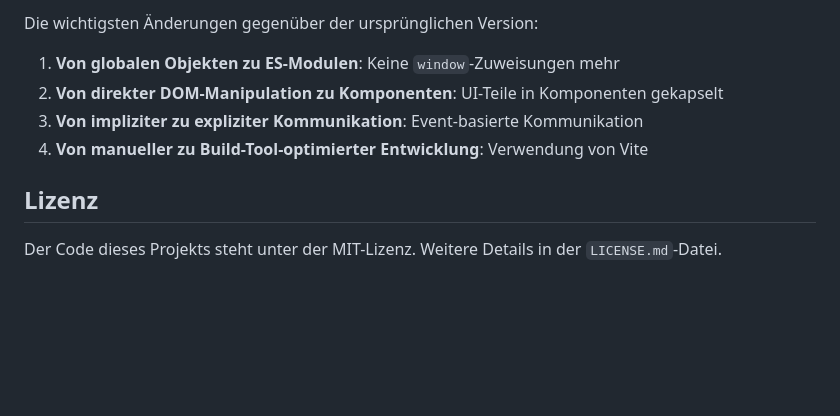
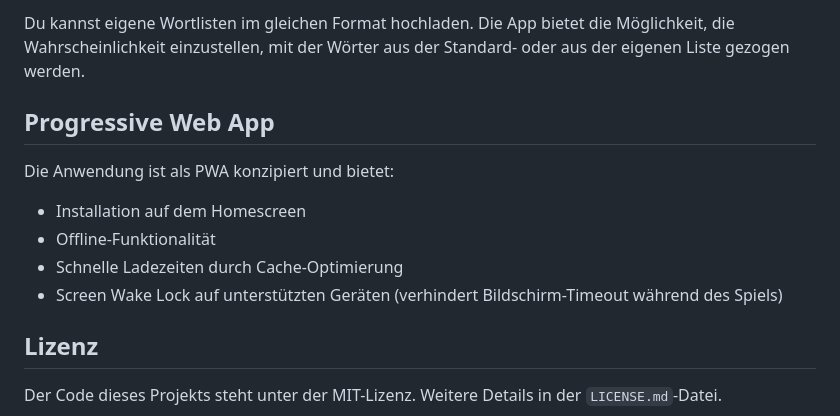
Before and after one commit to Jarky0/pfn, a Markdown page: readme.md, the part around the change printed below. Drawn GitHub-style; blank space fills up the shorter version.

```diff
--- a/readme.md
+++ b/readme.md
@@ -133,10 +168,13 @@ Spielfeld; Feld
 
-Die wichtigsten Änderungen gegenüber der ursprünglichen Version:
+Du kannst eigene Wortlisten im gleichen Format hochladen. Die App bietet die Möglichkeit, die Wahrscheinlichkeit einzustellen, mit der Wörter aus der Standard- oder aus der eigenen Liste gezogen werden.
 
-1. **Von globalen Objekten zu ES-Modulen**: Keine `window`-Zuweisungen mehr
-2. **Von direkter DOM-Manipulation zu Komponenten**: UI-Teile in Komponenten gekapselt
-3. **Von impliziter zu expliziter Kommunikation**: Event-basierte Kommunikation
-4. **Von manueller zu Build-Tool-optimierter Entwicklung**: Verwendung von Vite
+## Progressive Web App
+
+Die Anwendung ist als PWA konzipiert und bietet:
+- Installation auf dem Homescreen
+- Offline-Funktionalität
+- Schnelle Ladezeiten durch Cache-Optimierung
+- Screen Wake Lock auf unterstützten Geräten (verhindert Bildschirm-Timeout während des Spiels)
 
 ## Lizenz
 
```
Also changed, not shown: other parts of readme.md (+62 -27 lines).
